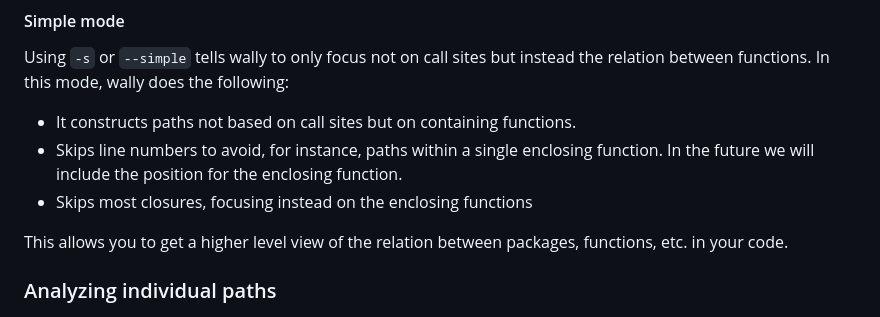
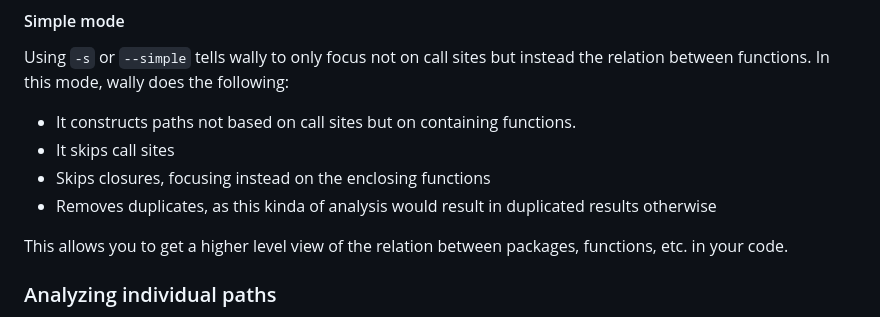
Before and after one commit to hex0punk/wally, a Markdown page: README.md, the part around the change. Rendered like a GitHub page.

```diff
--- a/README.md
+++ b/README.md
@@ -277,8 +277,9 @@ At its core, Wally uses various algorithms available via the [golang.org/x/tools
 Using `-s` or `--simple` tells wally to only focus not on call sites but instead the relation between functions. In this mode, wally does the following:
 
 - It constructs paths not based on call sites but on containing functions.
-- Skips line numbers to avoid, for instance, paths within a single enclosing function. In the future we will include the position for the enclosing function.
-- Skips most closures, focusing instead on the enclosing functions
+- It skips call sites
+- Skips closures, focusing instead on the enclosing functions
+- Removes duplicates, as this kinda of analysis would result in duplicated results otherwise
 
 This allows you to get a higher level view of the relation between packages, functions, etc. in your code.
 
```
